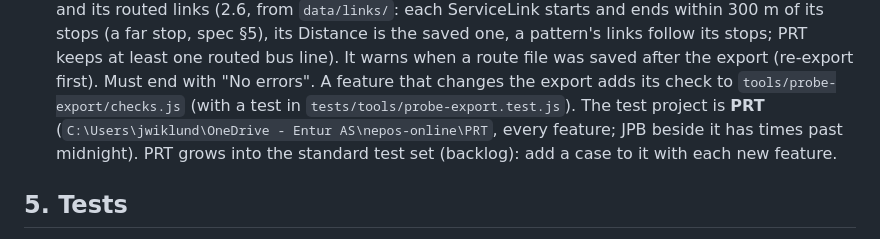
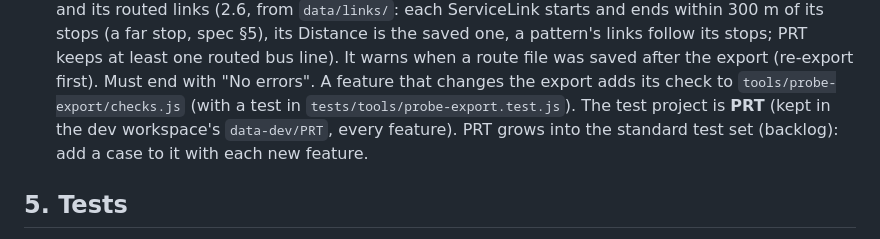
Before and after one commit to johanwzh/nepos, a Markdown page: docs/RELEASING.md, the part around the change. Drawn GitHub-style.

Commit message:
RELEASING: the test project lives in the dev workspace
Co-Authored-By: Claude Opus 5.5 <noreply@anthropic.com>

```diff
--- a/docs/RELEASING.md
+++ b/docs/RELEASING.md
@@ -54,7 +54,7 @@ again. At release only the date goes into the changelog heading — check the ve
       one routed bus line). It warns when a route file was saved after the export (re-export first). Must end
       with "No errors". A feature that changes the export adds its check to `tools/probe-export/checks.js` (with a test
       in `tests/tools/probe-export.test.js`). The test project is **PRT**
-      (`C:\Users\jwiklund\OneDrive - Entur AS\nepos-online\PRT`, every feature; JPB beside it has times past midnight).
+      (kept in the dev workspace's `data-dev/PRT`, every feature).
       PRT grows into the standard test set (backlog): add a case to it with each new feature.
 
 ## 5. Tests
```
